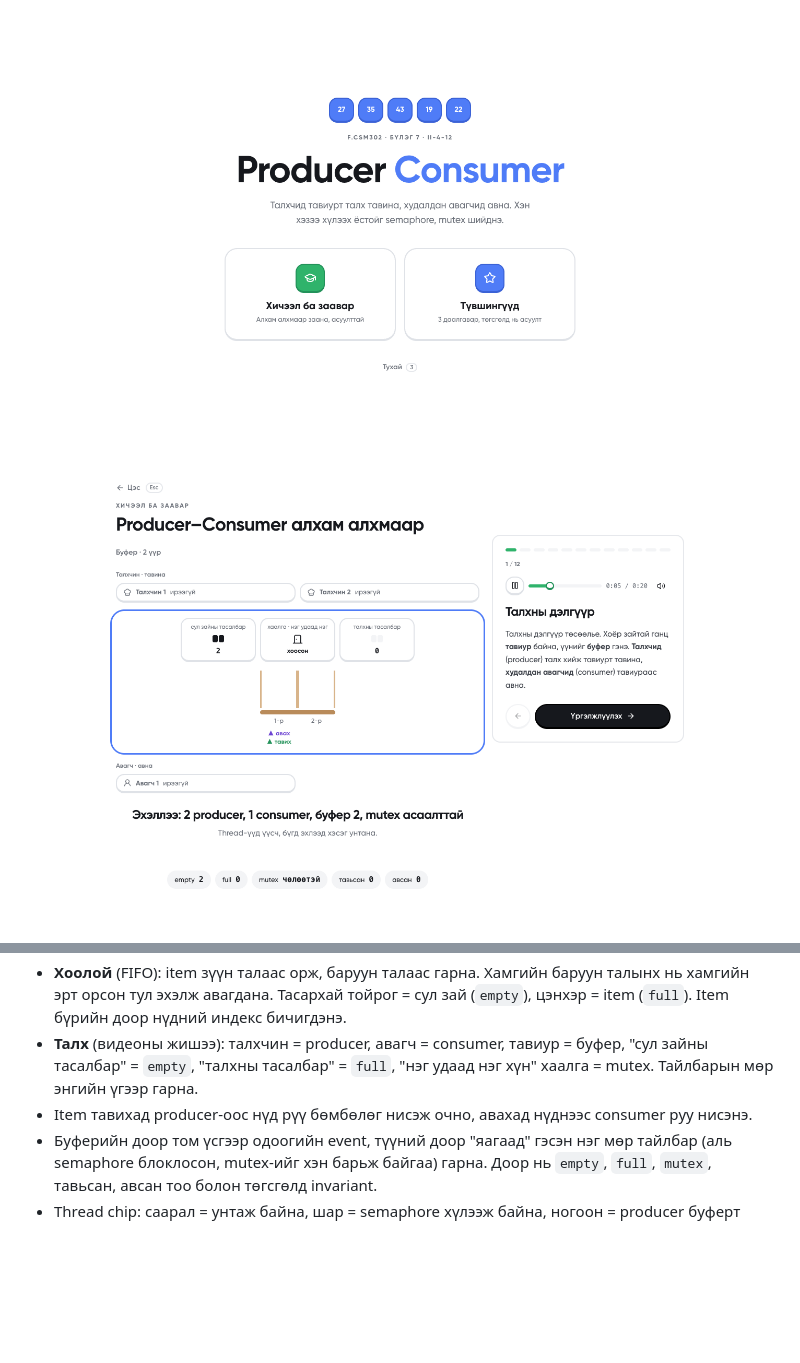
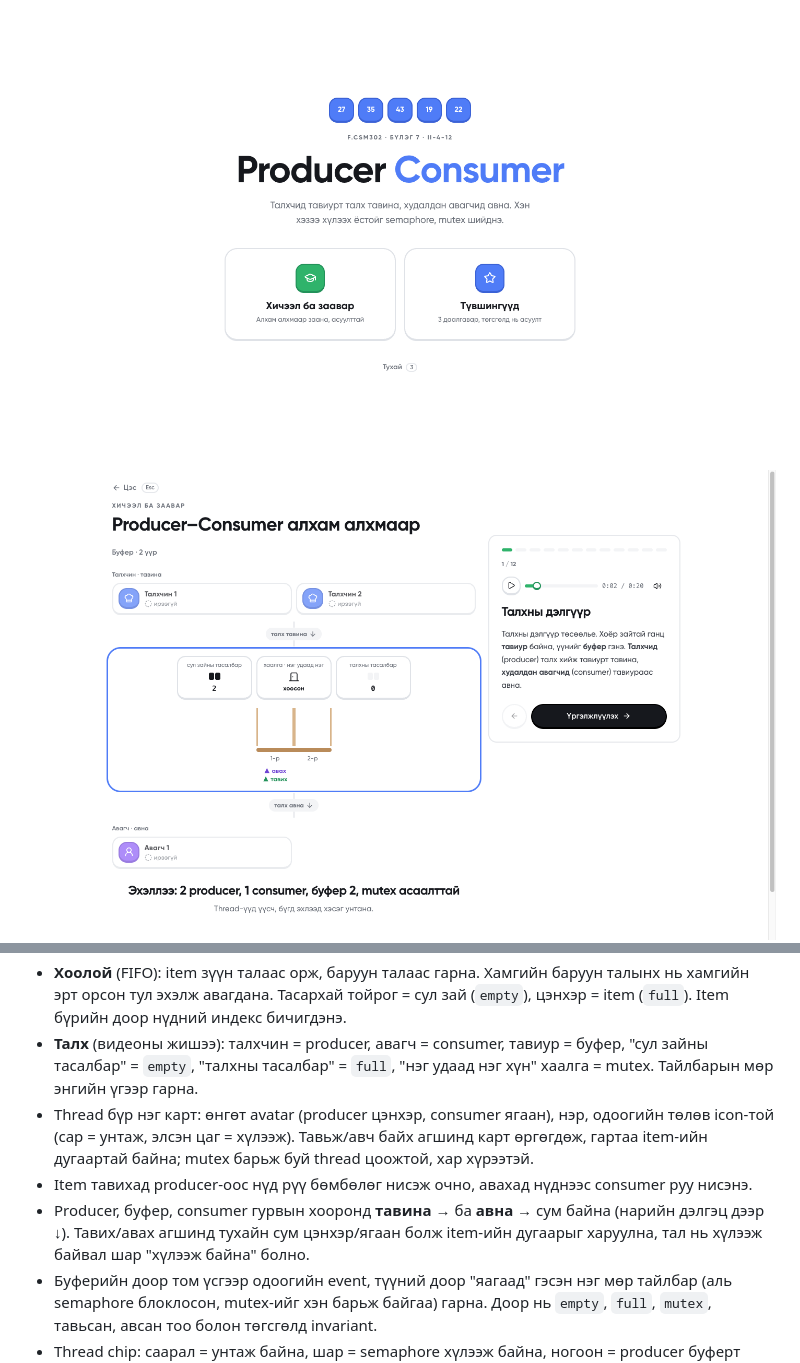
Before and after one commit to khuslenshi/os-bd1-producer-consumer, a Markdown page: docs/Manual.md, 2 parts joined by grey strips. GitHub-like rendering; pictures changed too: docs/screenshots/web_09_learn.png; blank space fills up the shorter version.

```diff
--- a/docs/Manual.md
+++ b/docs/Manual.md
@@ -66,7 +66,9 @@ npm run dev
 - **Массив** (сурах бичгийн Figure 7.1 шиг): буфер = нүдний мөр (circular array). Цэнхэр нүдэнд item байна, саарал нүд хоосон, яг одоо хандсан нүд ногоон болж дээш өргөгдөнө (race бол улаан). **▲in** (ногоон) нь producer-ийн дараагийн тавих нүд, **▲out** (нил ягаан) нь consumer-ийн дараагийн авах нүд, хоёулаа гулсаж шилжинэ. Сүүлийн нүдний дараа [0] руу эргэж ирнэ.
 - **Хоолой** (FIFO): item зүүн талаас орж, баруун талаас гарна. Хамгийн баруун талынх нь хамгийн эрт орсон тул эхэлж авагдана. Тасархай тойрог = сул зай (`empty`), цэнхэр = item (`full`). Item бүрийн доор нүдний индекс бичигдэнэ.
 - **Талх** (видеоны жишээ): талхчин = producer, авагч = consumer, тавиур = буфер, "сул зайны тасалбар" = `empty`, "талхны тасалбар" = `full`, "нэг удаад нэг хүн" хаалга = mutex. Тайлбарын мөр энгийн үгээр гарна.
+- Thread бүр нэг карт: өнгөт avatar (producer цэнхэр, consumer ягаан), нэр, одоогийн төлөв icon-той (сар = унтаж, элсэн цаг = хүлээж). Тавьж/авч байх агшинд карт өргөгдөж, гартаа item-ийн дугаартай байна; mutex барьж буй thread цоожтой, хар хүрээтэй.
 - Item тавихад producer-оос нүд рүү бөмбөлөг нисэж очно, авахад нүднээс consumer руу нисэнэ.
+- Producer, буфер, consumer гурвын хооронд **тавина →** ба **авна →** сум байна (нарийн дэлгэц дээр ↓). Тавих/авах агшинд тухайн сум цэнхэр/ягаан болж item-ийн дугаарыг харуулна, тал нь хүлээж байвал шар "хүлээж байна" болно.
 - Буферийн доор том үсгээр одоогийн event, түүний доор "яагаад" гэсэн нэг мөр тайлбар (аль semaphore блоклосон, mutex-ийг хэн барьж байгаа) гарна. Доор нь `empty`, `full`, `mutex`, тавьсан, авсан тоо болон төгсгөлд invariant.
 - Thread chip: саарал = унтаж байна, шар = semaphore хүлээж байна, ногоон = producer буферт тавьж байна, нил ягаан = consumer авч байна, хар хүрээ + цоож = mutex эзэмшиж байна.
 
```
Also changed, not shown: 1 other file.
